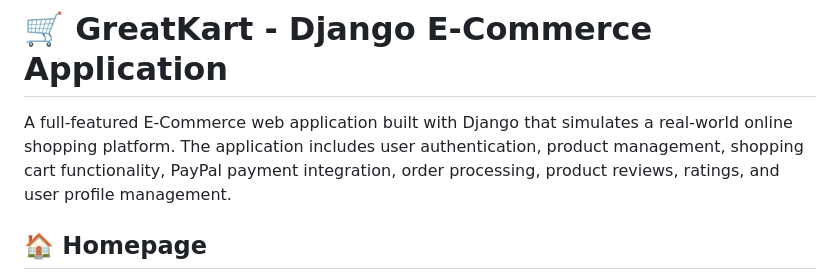
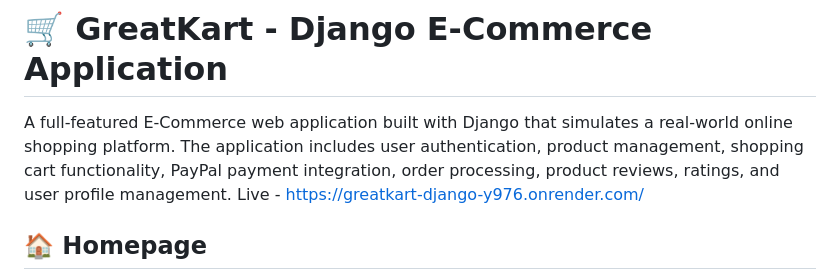
Before and after one commit to sanjanaramgarhia/Greatkart-Django, a Markdown page: README.md, the part around the change. Drawn GitHub-style.

Commit message:
Add live demo link to README
Added live demo link for the GreatKart application.

```diff
--- a/README.md
+++ b/README.md
@@ -1,6 +1,7 @@
 # 🛒 GreatKart - Django E-Commerce Application
 
 A full-featured E-Commerce web application built with Django that simulates a real-world online shopping platform. The application includes user authentication, product management, shopping cart functionality, PayPal payment integration, order processing, product reviews, ratings, and user profile management.
+Live - https://greatkart-django-y976.onrender.com/
 
 ## 🏠 Homepage
 
```
